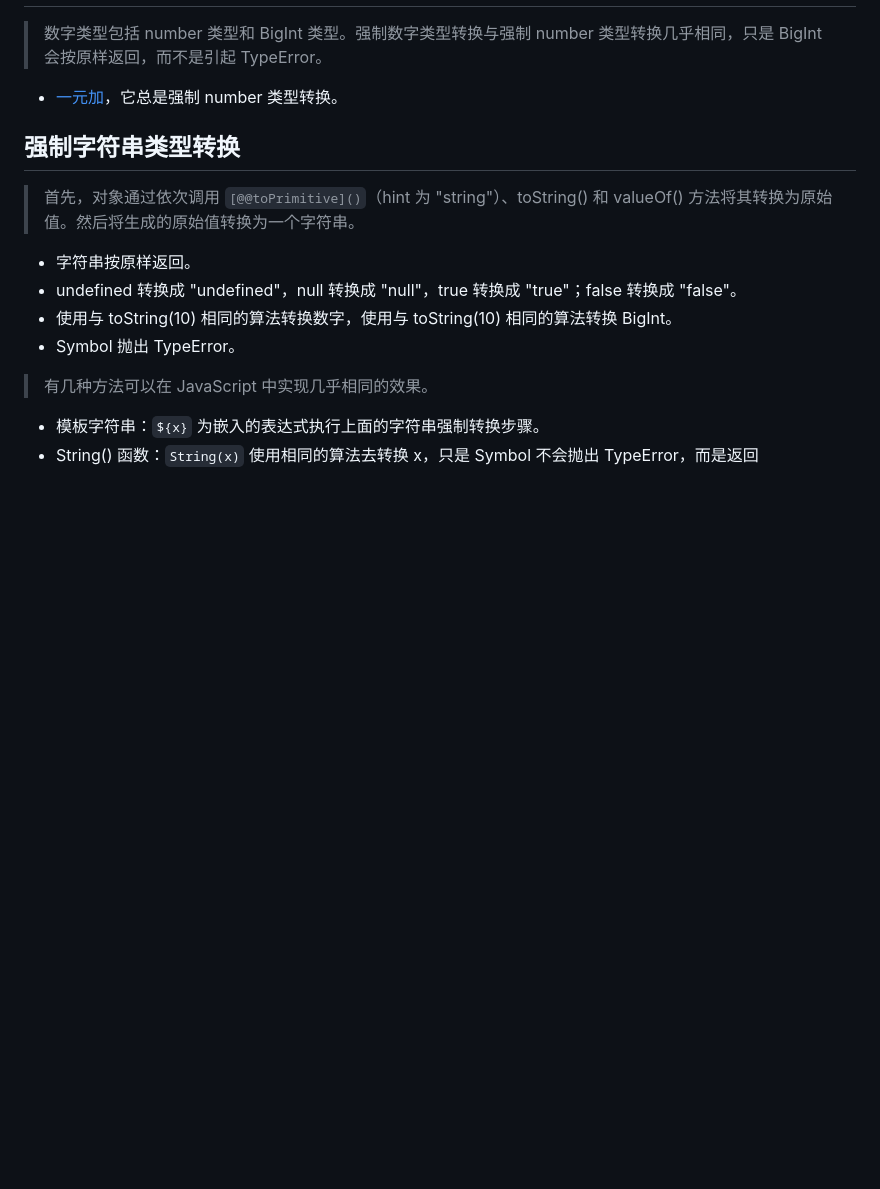
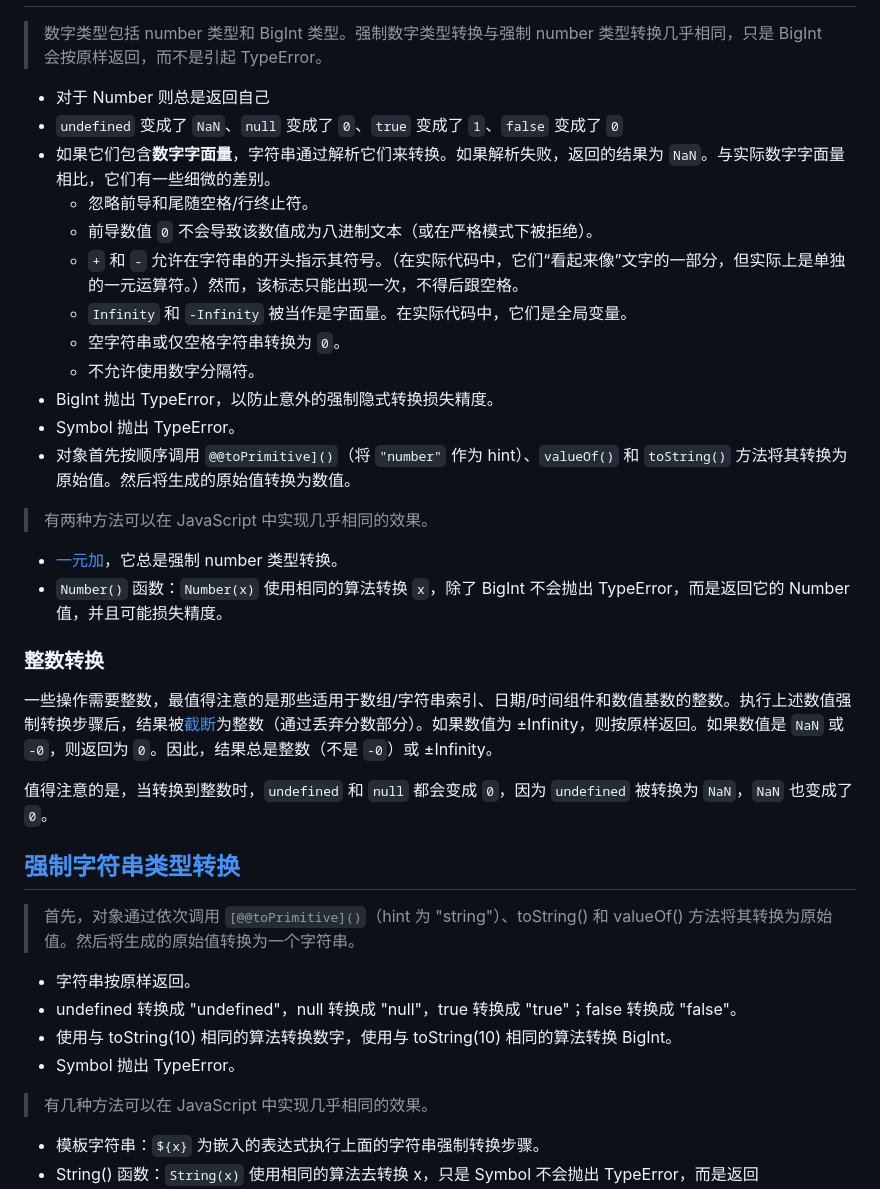
Before and after one commit to fwqaaq/coding_and_nas, a Markdown page: JavascriptAPI/type_coercion.md, the part around one of its changes. Rendered like a GitHub page; blank space fills up the shorter version.

Commit message:
update type coercion

```diff
--- a/JavascriptAPI/type_coercion.md
+++ b/JavascriptAPI/type_coercion.md
@@ -58,9 +58,31 @@ console.log({} + []); // "[object Object]"
 
 > 数字类型包括 number 类型和 BigInt 类型。强制数字类型转换与强制 number 类型转换几乎相同，只是 BigInt 会按原样返回，而不是引起 TypeError。
 
+* 对于 Number 则总是返回自己
+* `undefined` 变成了 `NaN`、`null` 变成了 `0`、`true` 变成了 `1`、`false` 变成了 `0`
+* 如果它们包含**数字字面量**，字符串通过解析它们来转换。如果解析失败，返回的结果为 `NaN`。与实际数字字面量相比，它们有一些细微的差别。
+  * 忽略前导和尾随空格/行终止符。
+  * 前导数值 `0` 不会导致该数值成为八进制文本（或在严格模式下被拒绝）。
+  * `+` 和 `-` 允许在字符串的开头指示其符号。（在实际代码中，它们“看起来像”文字的一部分，但实际上是单独的一元运算符。）然而，该标志只能出现一次，不得后跟空格。
+  * `Infinity` 和 `-Infinity` 被当作是字面量。在实际代码中，它们是全局变量。
+  * 空字符串或仅空格字符串转换为 `0`。
+  * 不允许使用数字分隔符。
+* BigInt 抛出 TypeError，以防止意外的强制隐式转换损失精度。
+* Symbol 抛出 TypeError。
+* 对象首先按顺序调用 `@@toPrimitive]()`（将 `"number"` 作为 hint）、`valueOf()` 和 `toString()` 方法将其转换为原始值。然后将生成的原始值转换为数值。
+
+>有两种方法可以在 JavaScript 中实现几乎相同的效果。
+
 * [一元加](https://developer.mozilla.org/zh-CN/docs/Web/JavaScript/Reference/Operators/Unary_plus)，它总是强制 number 类型转换。
+* `Number()` 函数：`Number(x)` 使用相同的算法转换 `x`，除了 BigInt 不会抛出 TypeError，而是返回它的 Number 值，并且可能损失精度。
 
-## 强制字符串类型转换
+### 整数转换
+
+ 一些操作需要整数，最值得注意的是那些适用于数组/字符串索引、日期/时间组件和数值基数的整数。执行上述数值强制转换步骤后，结果被[截断](https://developer.mozilla.org/en-US/docs/Web/JavaScript/Reference/Global_Objects/Math/trunc)为整数（通过丢弃分数部分）。如果数值为 ±Infinity，则按原样返回。如果数值是 `NaN` 或 `-0`，则返回为 `0`。因此，结果总是整数（不是 `-0`）或 ±Infinity。
+
+ 值得注意的是，当转换到整数时，`undefined` 和 `null` 都会变成 `0`，因为 `undefined` 被转换为 `NaN`，`NaN` 也变成了 `0`。
+
+## [强制字符串类型转换](https://developer.mozilla.org/zh-CN/docs/Web/JavaScript/Reference/Global_Objects/String#字符串强制转换)
 
 >首先，对象通过依次调用 `[@@toPrimitive]()`（hint 为 "string"）、toString() 和 valueOf() 方法将其转换为原始值。然后将生成的原始值转换为一个字符串。
 
```
Also changed, not shown: other parts of JavascriptAPI/type_coercion.md (+1 -1 lines).
